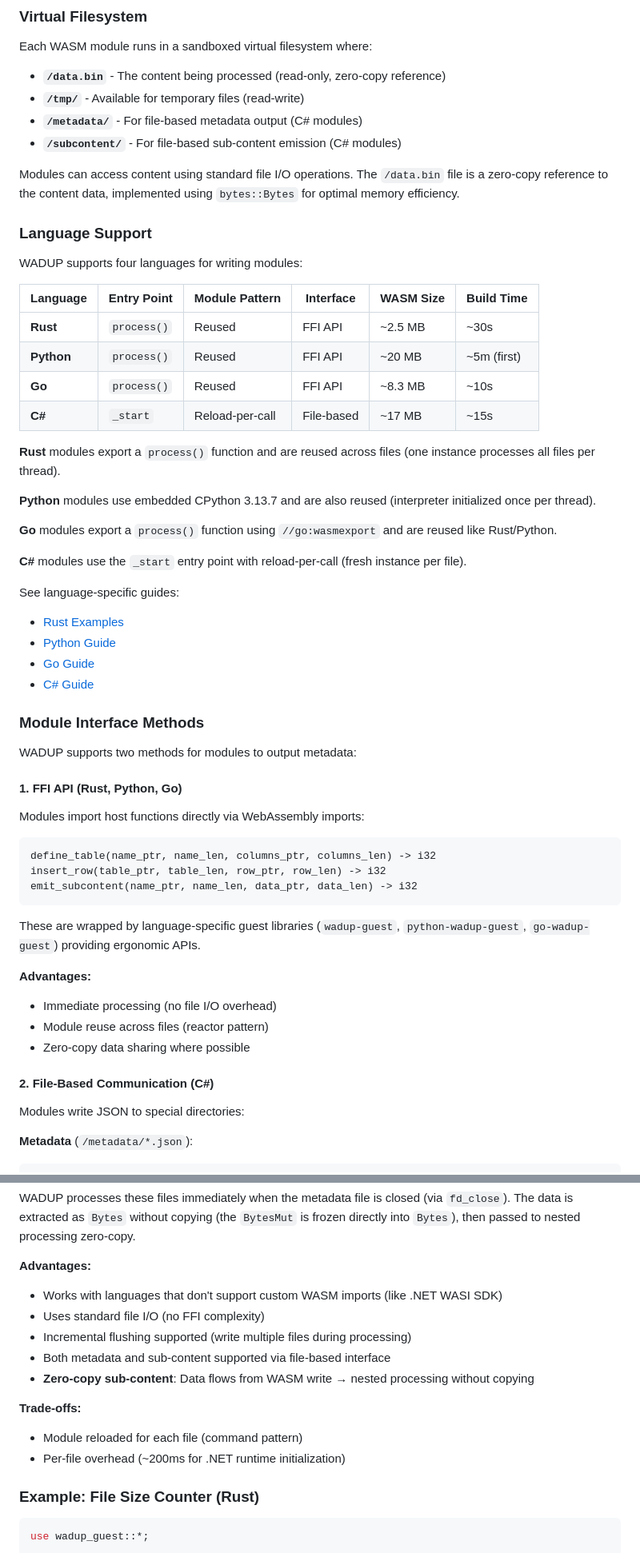
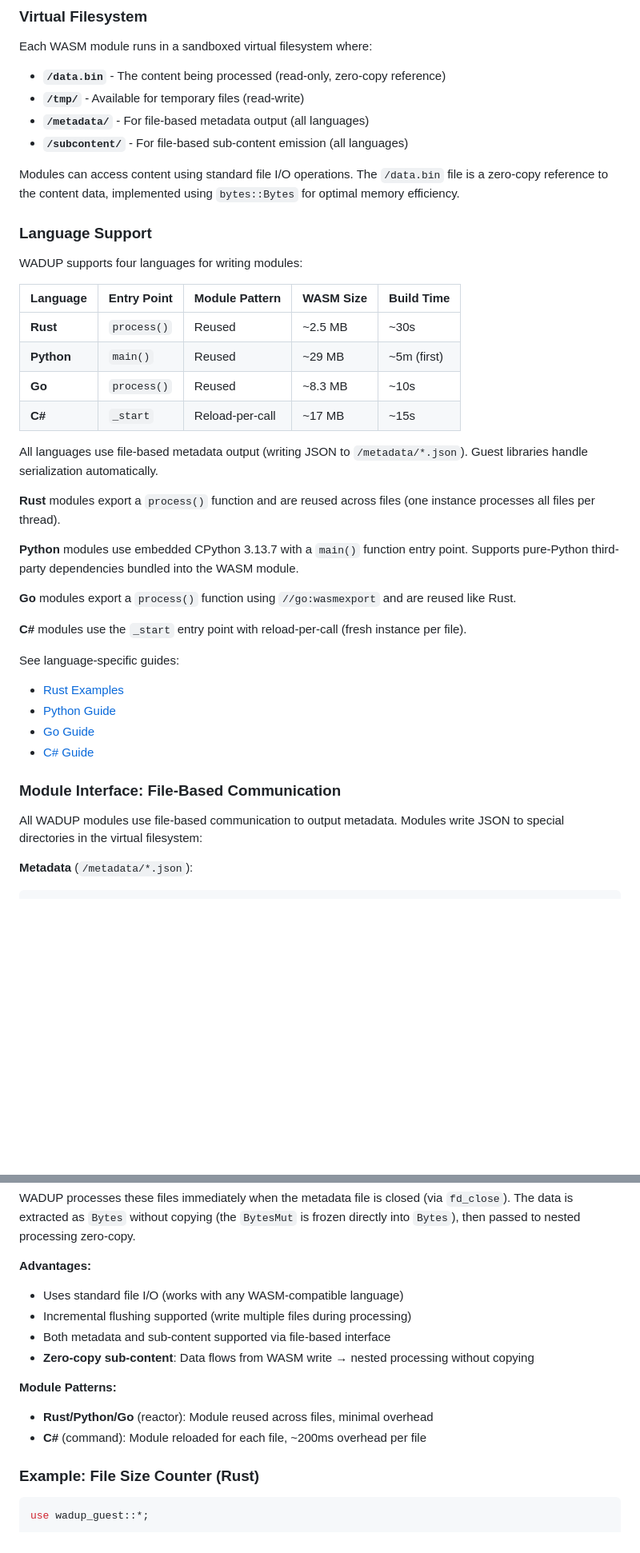
Before and after one commit to tordynnar/wadup2, a Markdown page: README.md, 2 parts joined by grey strips. Shown at 80% size. Drawn GitHub-style; blank space fills up the shorter version.

````diff
--- a/README.md
+++ b/README.md
@@ -47,8 +47,8 @@ WADUP modules can be written in **Rust**, **Python**, **Go**, or **C#**, all com
 Each WASM module runs in a sandboxed virtual filesystem where:
 - **`/data.bin`** - The content being processed (read-only, zero-copy reference)
 - **`/tmp/`** - Available for temporary files (read-write)
-- **`/metadata/`** - For file-based metadata output (C# modules)
-- **`/subcontent/`** - For file-based sub-content emission (C# modules)
+- **`/metadata/`** - For file-based metadata output (all languages)
+- **`/subcontent/`** - For file-based sub-content emission (all languages)
 
 Modules can access content using standard file I/O operations. The `/data.bin` file is a zero-copy reference to the content data, implemented using `bytes::Bytes` for optimal memory efficiency.
 
@@ -56,18 +56,20 @@ Modules can access content using standard file I/O operations. The `/data.bin` f
 
 WADUP supports four languages for writing modules:
 
-| Language | Entry Point | Module Pattern | Interface | WASM Size | Build Time |
-|----------|-------------|----------------|-----------|-----------|------------|
-| **Rust** | `process()` | Reused | FFI API | ~2.5 MB | ~30s |
-| **Python** | `process()` | Reused | FFI API | ~20 MB | ~5m (first) |
-| **Go** | `process()` | Reused | FFI API | ~8.3 MB | ~10s |
-| **C#** | `_start` | Reload-per-call | File-based | ~17 MB | ~15s |
+| Language | Entry Point | Module Pattern | WASM Size | Build Time |
+|----------|-------------|----------------|-----------|------------|
+| **Rust** | `process()` | Reused | ~2.5 MB | ~30s |
+| **Python** | `main()` | Reused | ~29 MB | ~5m (first) |
+| **Go** | `process()` | Reused | ~8.3 MB | ~10s |
+| **C#** | `_start` | Reload-per-call | ~17 MB | ~15s |
+
+All languages use file-based metadata output (writing JSON to `/metadata/*.json`). Guest libraries handle serialization automatically.
 
 **Rust** modules export a `process()` function and are reused across files (one instance processes all files per thread).
 
-**Python** modules use embedded CPython 3.13.7 and are also reused (interpreter initialized once per thread).
+**Python** modules use embedded CPython 3.13.7 with a `main()` function entry point. Supports pure-Python third-party dependencies bundled into the WASM module.
 
-**Go** modules export a `process()` function using `//go:wasmexport` and are reused like Rust/Python.
+**Go** modules export a `process()` function using `//go:wasmexport` and are reused like Rust.
 
 **C#** modules use the `_start` entry point with reload-per-call (fresh instance per file).
 
@@ -77,30 +79,9 @@ See language-specific guides:
 - [Go Guide](examples/go-sqlite-parser/README.md)
 - [C# Guide](examples/csharp-json-analyzer/README.md)
 
-### Module Interface Methods
+### Module Interface: File-Based Communication
 
-WADUP supports two methods for modules to output metadata:
-
-#### 1. FFI API (Rust, Python, Go)
-
-Modules import host functions directly via WebAssembly imports:
-
-```
-define_table(name_ptr, name_len, columns_ptr, columns_len) -> i32
-insert_row(table_ptr, table_len, row_ptr, row_len) -> i32
-emit_subcontent(name_ptr, name_len, data_ptr, data_len) -> i32
-```
-
-These are wrapped by language-specific guest libraries (`wadup-guest`, `python-wadup-guest`, `go-wadup-guest`) providing ergonomic APIs.
-
-**Advantages:**
-- Immediate processing (no file I/O overhead)
-- Module reuse across files (reactor pattern)
-- Zero-copy data sharing where possible
-
-#### 2. File-Based Communication (C#)
-
-Modules write JSON to special directories:
+All WADUP modules use file-based communication to output metadata. Modules write JSON to special directories in the virtual filesystem:
 
 **Metadata** (`/metadata/*.json`):
 ```json
@@ -124,15 +105,14 @@ Modules write JSON to special directories:
 WADUP processes these files immediately when the metadata file is closed (via `fd_close`). The data is extracted as `Bytes` without copying (the `BytesMut` is frozen directly into `Bytes`), then passed to nested processing zero-copy.
 
 **Advantages:**
-- Works with languages that don't support custom WASM imports (like .NET WASI SDK)
-- Uses standard file I/O (no FFI complexity)
+- Uses standard file I/O (works with any WASM-compatible language)
 - Incremental flushing supported (write multiple files during processing)
 - Both metadata and sub-content supported via file-based interface
 - **Zero-copy sub-content**: Data flows from WASM write → nested processing without copying
 
-**Trade-offs:**
-- Module reloaded for each file (command pattern)
-- Per-file overhead (~200ms for .NET runtime initialization)
+**Module Patterns:**
+- **Rust/Python/Go** (reactor): Module reused across files, minimal overhead
+- **C#** (command): Module reloaded for each file, ~200ms overhead per file
 
 ### Example: File Size Counter (Rust)
 
````
Also changed, not shown: other parts of README.md (+88 -21 lines).
